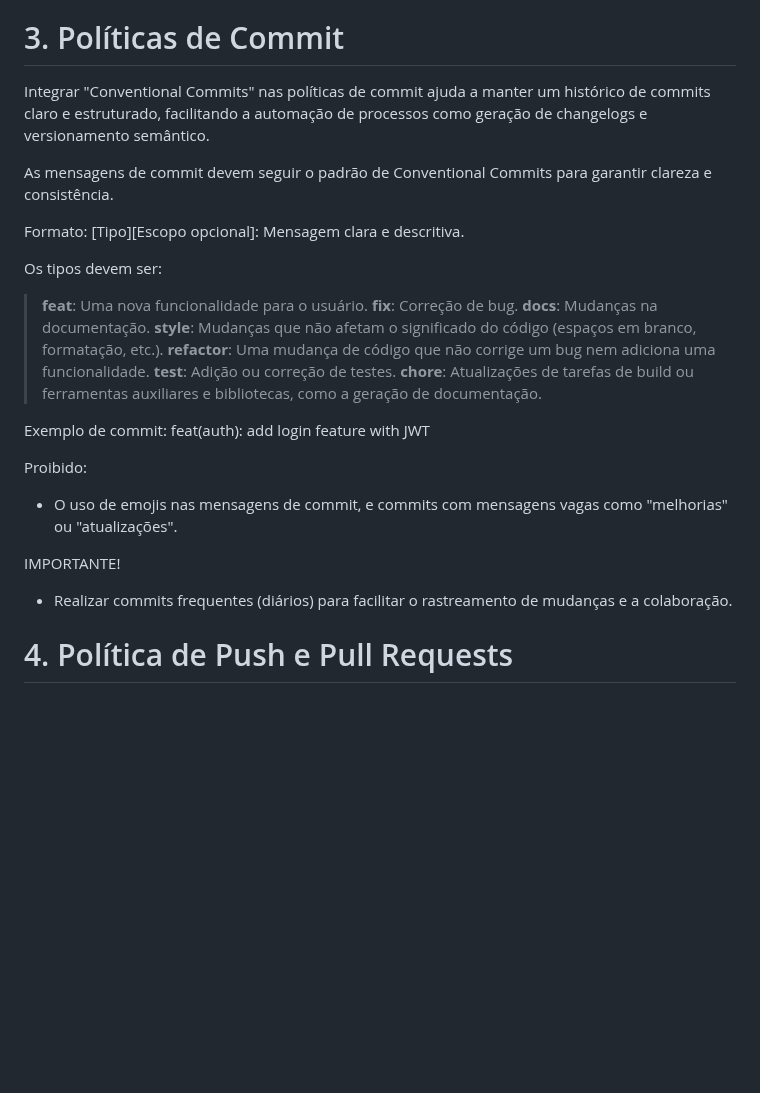
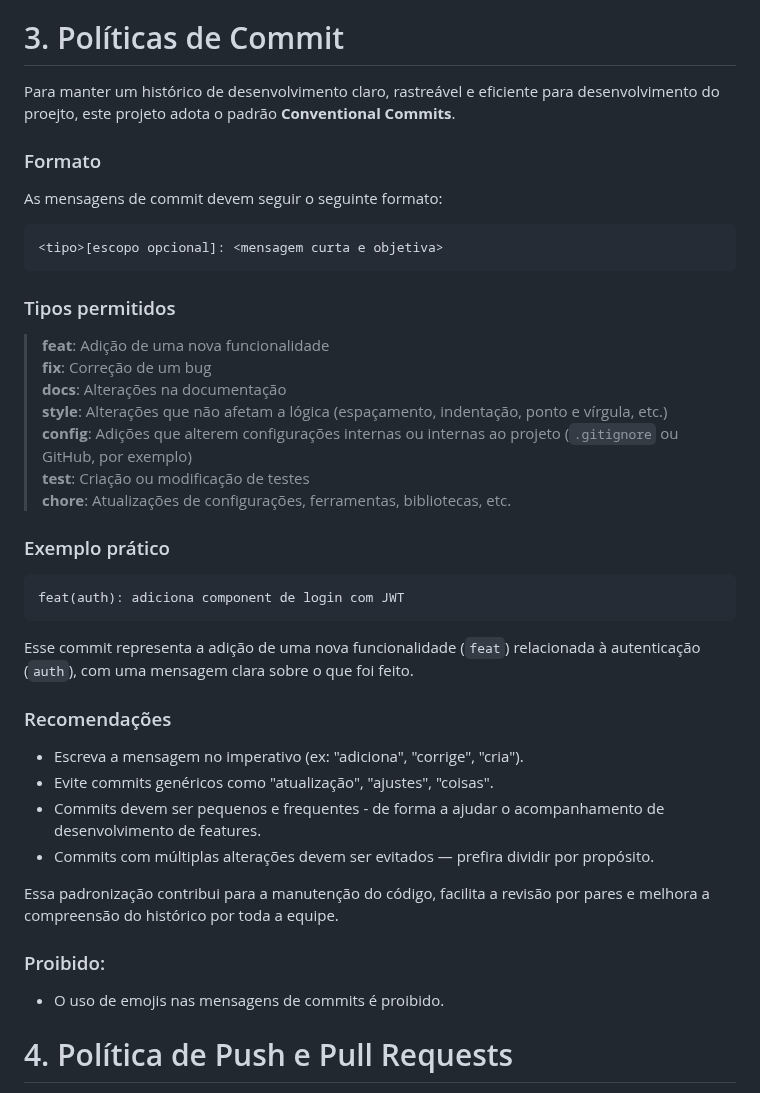
Before and after one commit to balb-0/DIANA, a Markdown page: documentos/GestaoConfiguracao.md, the part around the change. Drawn GitHub-style; blank space fills up the shorter version.

Commit message:
docs: adiciona políticas de commit

````diff
--- a/documentos/GestaoConfiguracao.md
+++ b/documentos/GestaoConfiguracao.md
@@ -71,29 +71,46 @@ Padrão de Nomenclatura das Branches:
   - Nomeação das branches de hotfix deve seguir o padrão hotfix/[nome-do-hotfix].
 
 # 3. Políticas de Commit
-Integrar "Conventional Commits" nas políticas de commit ajuda a manter um histórico de commits claro e estruturado, facilitando a automação de processos como geração de changelogs e versionamento semântico.
 
-As mensagens de commit devem seguir o padrão de Conventional Commits para garantir clareza e consistência.
+Para manter um histórico de desenvolvimento claro, rastreável e eficiente para desenvolvimento do proejto, este projeto adota o padrão **Conventional Commits**.
 
-Formato: [Tipo][Escopo opcional]: Mensagem clara e descritiva.
+### Formato
 
-Os tipos devem ser:
+As mensagens de commit devem seguir o seguinte formato:
 
-> **feat**: Uma nova funcionalidade para o usuário.
-> **fix**: Correção de bug.
-> **docs**: Mudanças na documentação.
-> **style**: Mudanças que não afetam o significado do código (espaços em branco, formatação, etc.).
-> **refactor**: Uma mudança de código que não corrige um bug nem adiciona uma funcionalidade.
-> **test**: Adição ou correção de testes.
-> **chore**: Atualizações de tarefas de build ou ferramentas auxiliares e bibliotecas, como a geração de documentação.
+```
+<tipo>[escopo opcional]: <mensagem curta e objetiva>
+```
 
-Exemplo de commit: feat(auth): add login feature with JWT
+### Tipos permitidos
 
-Proibido:
-- O uso de emojis nas mensagens de commit, e commits com mensagens vagas como "melhorias" ou "atualizações".
+> **feat**: Adição de uma nova funcionalidade
+> **fix**: Correção de um bug
+> **docs**: Alterações na documentação
+> **style**: Alterações que não afetam a lógica (espaçamento, indentação, ponto e vírgula, etc.)
+> **config**: Adições que alterem configurações internas ou internas ao projeto (`.gitignore` ou GitHub, por exemplo)
+> **test**: Criação ou modificação de testes
+> **chore**: Atualizações de configurações, ferramentas, bibliotecas, etc.
 
-IMPORTANTE!
-- Realizar commits frequentes (diários) para facilitar o rastreamento de mudanças e a colaboração.
+### Exemplo prático
+
+```
+feat(auth): adiciona component de login com JWT
+```
+
+Esse commit representa a adição de uma nova funcionalidade (`feat`) relacionada à autenticação (`auth`), com uma mensagem clara sobre o que foi feito.
+
+### Recomendações
+
+- Escreva a mensagem no imperativo (ex: "adiciona", "corrige", "cria").
+- Evite commits genéricos como "atualização", "ajustes", "coisas".
+- Commits devem ser pequenos e frequentes - de forma a ajudar o acompanhamento de desenvolvimento de features.
+- Commits com múltiplas alterações devem ser evitados — prefira dividir por propósito.
+
+Essa padronização contribui para a manutenção do código, facilita a revisão por pares e melhora a compreensão do histórico por toda a equipe.
+
+### Proibido:
+- O uso de emojis nas mensagens de commits é proibido.
 
 # 4. Política de Push e Pull Requests
 
````
